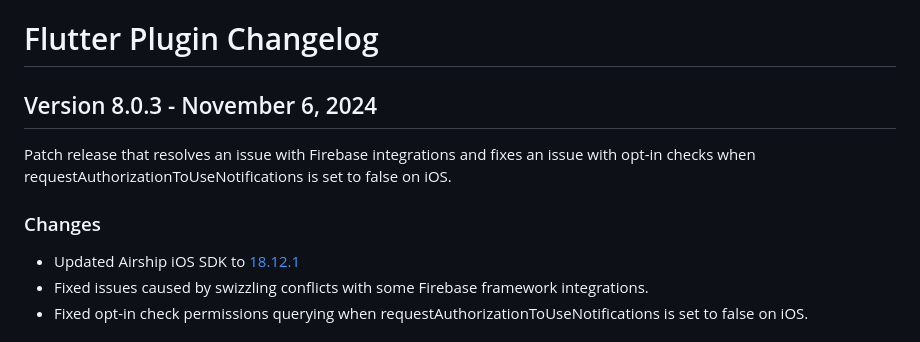
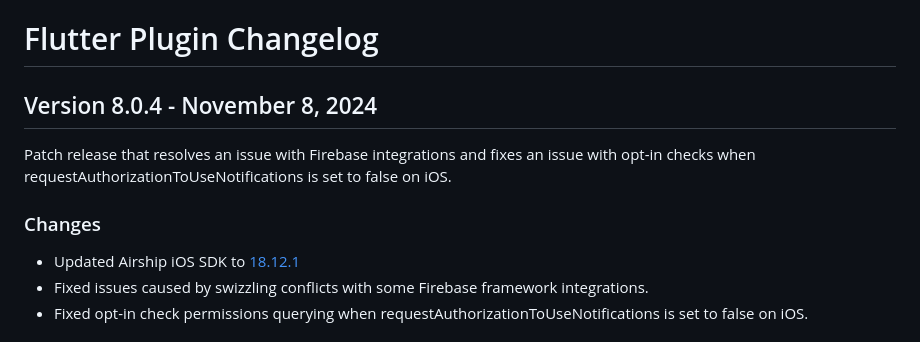
Before and after one commit to urbanairship/airship-flutter, a Markdown page: CHANGELOG.md, the part around the change printed below. Rendered like a GitHub page.

Commit message:
Update CHANGELOG

```diff
--- a/CHANGELOG.md
+++ b/CHANGELOG.md
@@ -1,6 +1,6 @@
 # Flutter Plugin Changelog
 
-## Version 8.0.3 - November 6, 2024
+## Version 8.0.4 - November 8, 2024
 
 Patch release that resolves an issue with Firebase integrations and fixes an issue with opt-in checks when requestAuthorizationToUseNotifications is set to false on iOS.
 
```
Also changed, not shown: other parts of CHANGELOG.md (+1 -1 lines).
